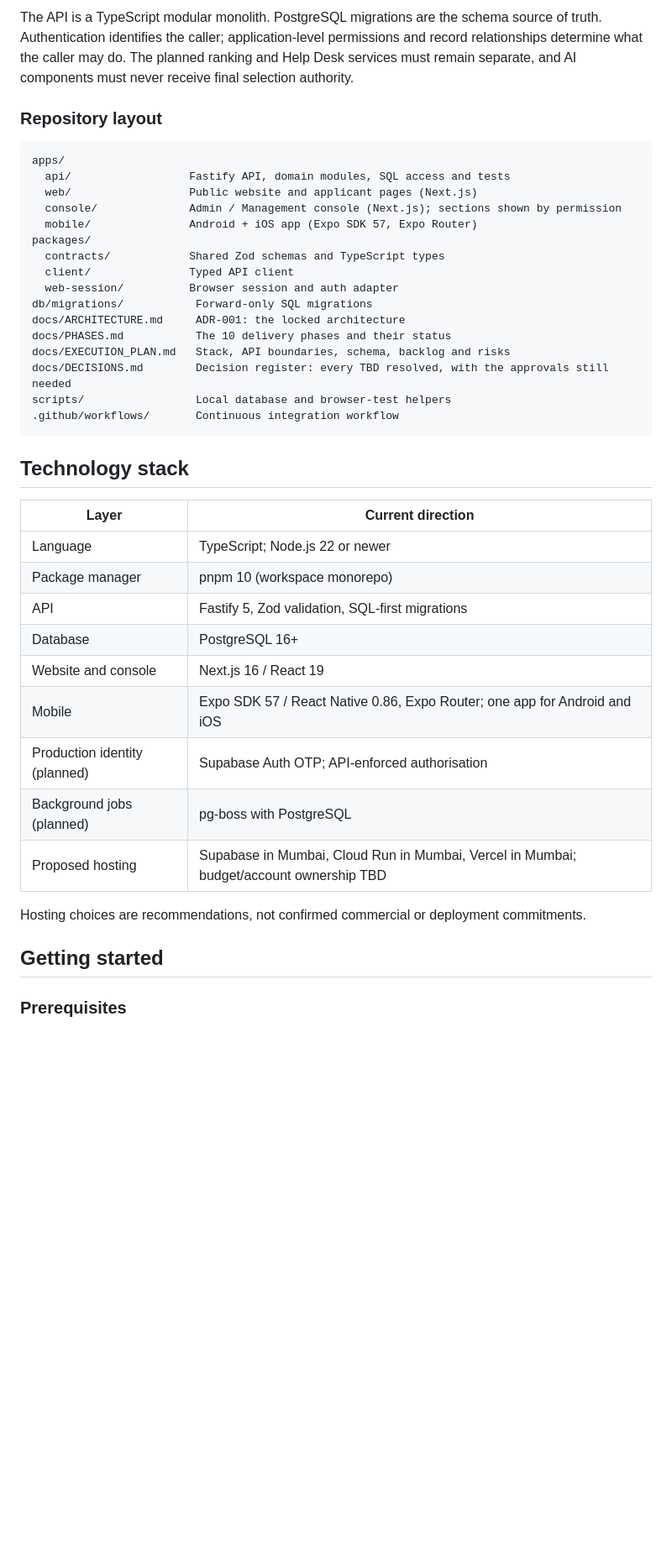
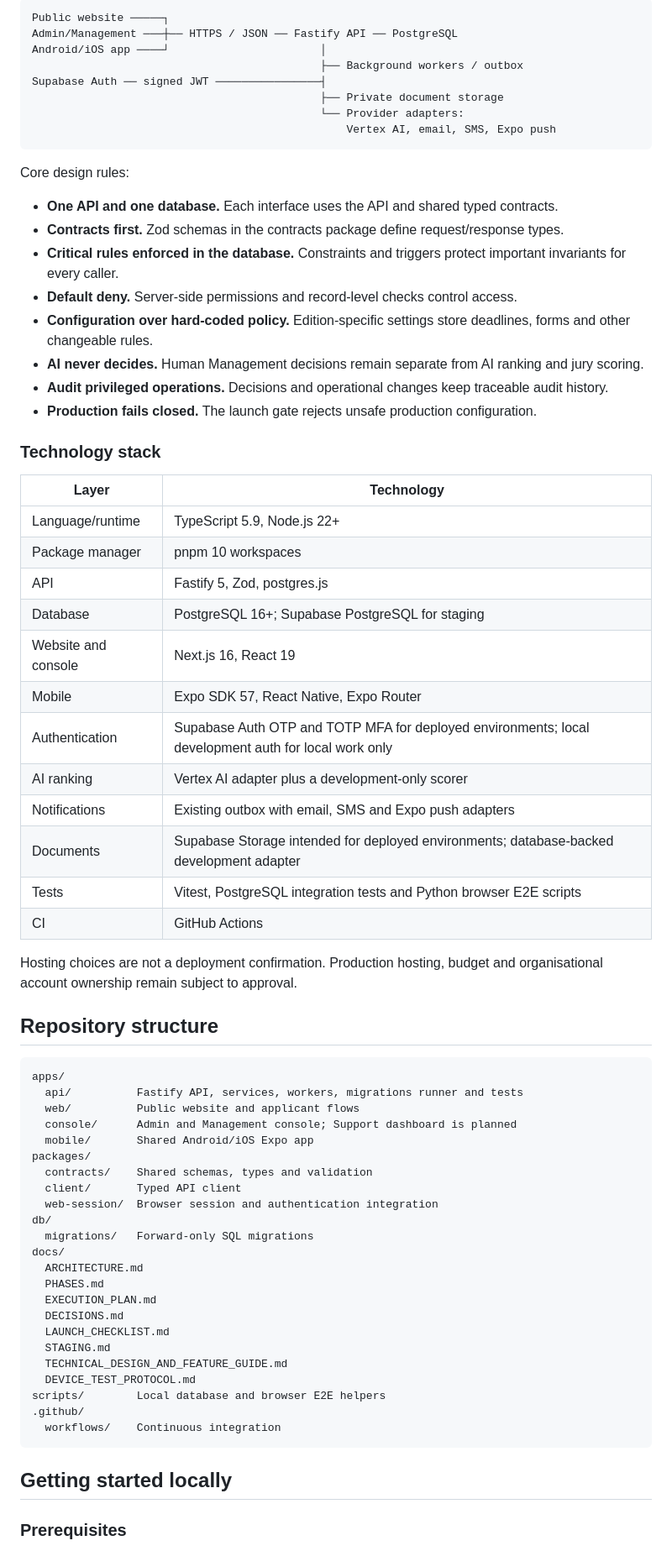
Before and after one commit to Amartya2005/ISF-Application, a Markdown page: README.md, the part around one of its changes. Shown at 84% size. Drawn GitHub-style; blank space fills up the shorter version.

Commit message:
docs: rewrite README for Phase 7 current state

````diff
--- a/README.md
+++ b/README.md
@@ -115,44 +164,70 @@ flowchart LR
 
-The API is a TypeScript modular monolith. PostgreSQL migrations are the schema source of truth. Authentication identifies the caller; application-level permissions and record relationships determine what the caller may do. The planned ranking and Help Desk services must remain separate, and AI components must never receive final selection authority.
+    Public website ─────┐
+    Admin/Management ───┼── HTTPS / JSON ── Fastify API ── PostgreSQL
+    Android/iOS app ────┘                       │
+                                                ├── Background workers / outbox
+    Supabase Auth ── signed JWT ────────────────┤
+                                                ├── Private document storage
+                                                └── Provider adapters:
+                                                    Vertex AI, email, SMS, Expo push
 
-### Repository layout
+Core design rules:
 
-```text
-apps/
-  api/                  Fastify API, domain modules, SQL access and tests
-  web/                  Public website and applicant pages (Next.js)
-  console/              Admin / Management console (Next.js); sections shown by permission
-  mobile/               Android + iOS app (Expo SDK 57, Expo Router)
-packages/
-  contracts/            Shared Zod schemas and TypeScript types
-  client/               Typed API client
-  web-session/          Browser session and auth adapter
-db/migrations/           Forward-only SQL migrations
-docs/ARCHITECTURE.md     ADR-001: the locked architecture
-docs/PHASES.md           The 10 delivery phases and their status
-docs/EXECUTION_PLAN.md   Stack, API boundaries, schema, backlog and risks
-docs/DECISIONS.md        Decision register: every TBD resolved, with the approvals still needed
-scripts/                 Local database and browser-test helpers
-.github/workflows/       Continuous integration workflow
-```
+- **One API and one database.** Each interface uses the API and shared typed contracts.
+- **Contracts first.** Zod schemas in the contracts package define request/response types.
+- **Critical rules enforced in the database.** Constraints and triggers protect important invariants for every caller.
+- **Default deny.** Server-side permissions and record-level checks control access.
+- **Configuration over hard-coded policy.** Edition-specific settings store deadlines, forms and other changeable rules.
+- **AI never decides.** Human Management decisions remain separate from AI ranking and jury scoring.
+- **Audit privileged operations.** Decisions and operational changes keep traceable audit history.
+- **Production fails closed.** The launch gate rejects unsafe production configuration.
 
-## Technology stack
+### Technology stack
 
-| Layer | Current direction |
+| Layer | Technology |
 |---|---|
-| Language | TypeScript; Node.js 22 or newer |
-| Package manager | pnpm 10 (workspace monorepo) |
-| API | Fastify 5, Zod validation, SQL-first migrations |
-| Database | PostgreSQL 16+ |
-| Website and console | Next.js 16 / React 19 |
-| Mobile | Expo SDK 57 / React Native 0.86, Expo Router; one app for Android and iOS |
-| Production identity (planned) | Supabase Auth OTP; API-enforced authorisation |
-| Background jobs (planned) | pg-boss with PostgreSQL |
-| Proposed hosting | Supabase in Mumbai, Cloud Run in Mumbai, Vercel in Mumbai; budget/account ownership TBD |
+| Language/runtime | TypeScript 5.9, Node.js 22+ |
+| Package manager | pnpm 10 workspaces |
+| API | Fastify 5, Zod, postgres.js |
+| Database | PostgreSQL 16+; Supabase PostgreSQL for staging |
+| Website and console | Next.js 16, React 19 |
+| Mobile | Expo SDK 57, React Native, Expo Router |
+| Authentication | Supabase Auth OTP and TOTP MFA for deployed environments; local development auth for local work only |
+| AI ranking | Vertex AI adapter plus a development-only scorer |
+| Notifications | Existing outbox with email, SMS and Expo push adapters |
+| Documents | Supabase Storage intended for deployed environments; database-backed development adapter |
+| Tests | Vitest, PostgreSQL integration tests and Python browser E2E scripts |
+| CI | GitHub Actions |
 
-Hosting choices are recommendations, not confirmed commercial or deployment commitments.
+Hosting choices are not a deployment confirmation. Production hosting, budget and organisational account ownership remain subject to approval.
 
-## Getting started
+## Repository structure
+
+    apps/
+      api/          Fastify API, services, workers, migrations runner and tests
+      web/          Public website and applicant flows
+      console/      Admin and Management console; Support dashboard is planned
+      mobile/       Shared Android/iOS Expo app
+    packages/
+      contracts/    Shared schemas, types and validation
+      client/       Typed API client
+      web-session/  Browser session and authentication integration
+    db/
+      migrations/   Forward-only SQL migrations
+    docs/
+      ARCHITECTURE.md
+      PHASES.md
+      EXECUTION_PLAN.md
+      DECISIONS.md
+      LAUNCH_CHECKLIST.md
+      STAGING.md
+      TECHNICAL_DESIGN_AND_FEATURE_GUIDE.md
+      DEVICE_TEST_PROTOCOL.md
+    scripts/        Local database and browser E2E helpers
+    .github/
+      workflows/    Continuous integration
+
+## Getting started locally
 
 ### Prerequisites
 
````
Also changed, not shown: other parts of README.md (+292 -273 lines).
